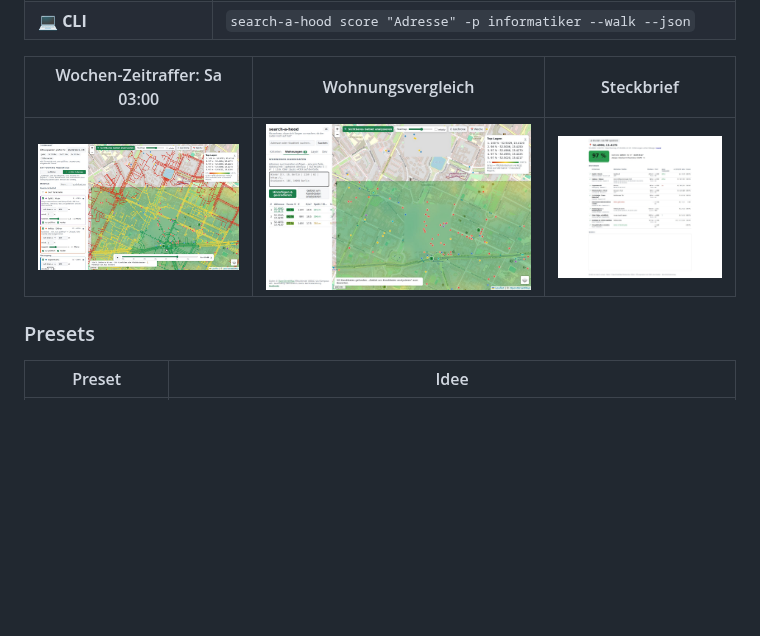
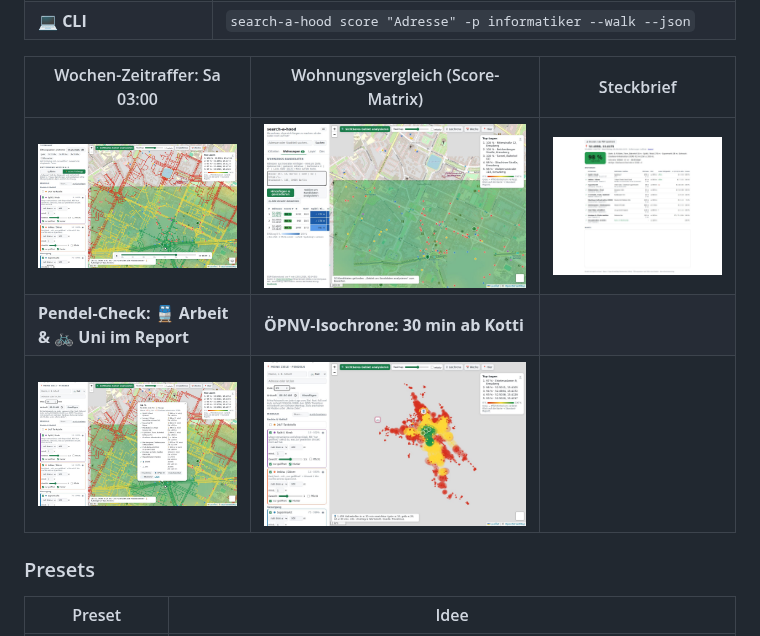
Before and after one commit to vsvito420/search-a-hood, a Markdown page: README.md, the part around the change. Drawn GitHub-style; pictures changed too: docs/screenshot-kandidaten.jpg, docs/screenshot-oepnv.jpg (added), docs/screenshot-pendeln.jpg (added); blank space fills up the shorter version.

Commit message:
Screenshots aktualisiert (Score-Matrix, Pendeln, ÖPNV-Isochrone)
Co-Authored-By: Claude Opus 5.5 <noreply@anthropic.com>
Claude-Session: https://claude.ai/code/session_01N3PttF6Pg8izw5KcCCAsRk

```diff
--- a/README.md
+++ b/README.md
@@ -33,9 +33,11 @@
 | ⌨️ **Für Devs** | Befehlspalette (⌘K), Tastenkürzel, Permalinks, Deep-Links (`?addr=…&preset=…&run=1`), Config-Import/Export, GeoJSON-Export, eigene Overpass-Instanz, `window.searchAHood` in der Konsole |
 | 💻 **CLI** | `search-a-hood score "Adresse" -p informatiker --walk --json` |
 
-| Wochen-Zeitraffer: Sa 03:00 | Wohnungsvergleich | Steckbrief |
+| Wochen-Zeitraffer: Sa 03:00 | Wohnungsvergleich (Score-Matrix) | Steckbrief |
 |---|---|---|
 | ![Zeitraffer](docs/screenshot-zeitraffer.jpg) | ![Kandidaten](docs/screenshot-kandidaten.jpg) | ![Steckbrief](docs/screenshot-steckbrief.jpg) |
+| **Pendel-Check: 🚆 Arbeit & 🚲 Uni im Report** | **ÖPNV-Isochrone: 30 min ab Kotti** | |
+| ![Pendeln](docs/screenshot-pendeln.jpg) | ![ÖPNV](docs/screenshot-oepnv.jpg) | |
 
 ### Presets
 
```
